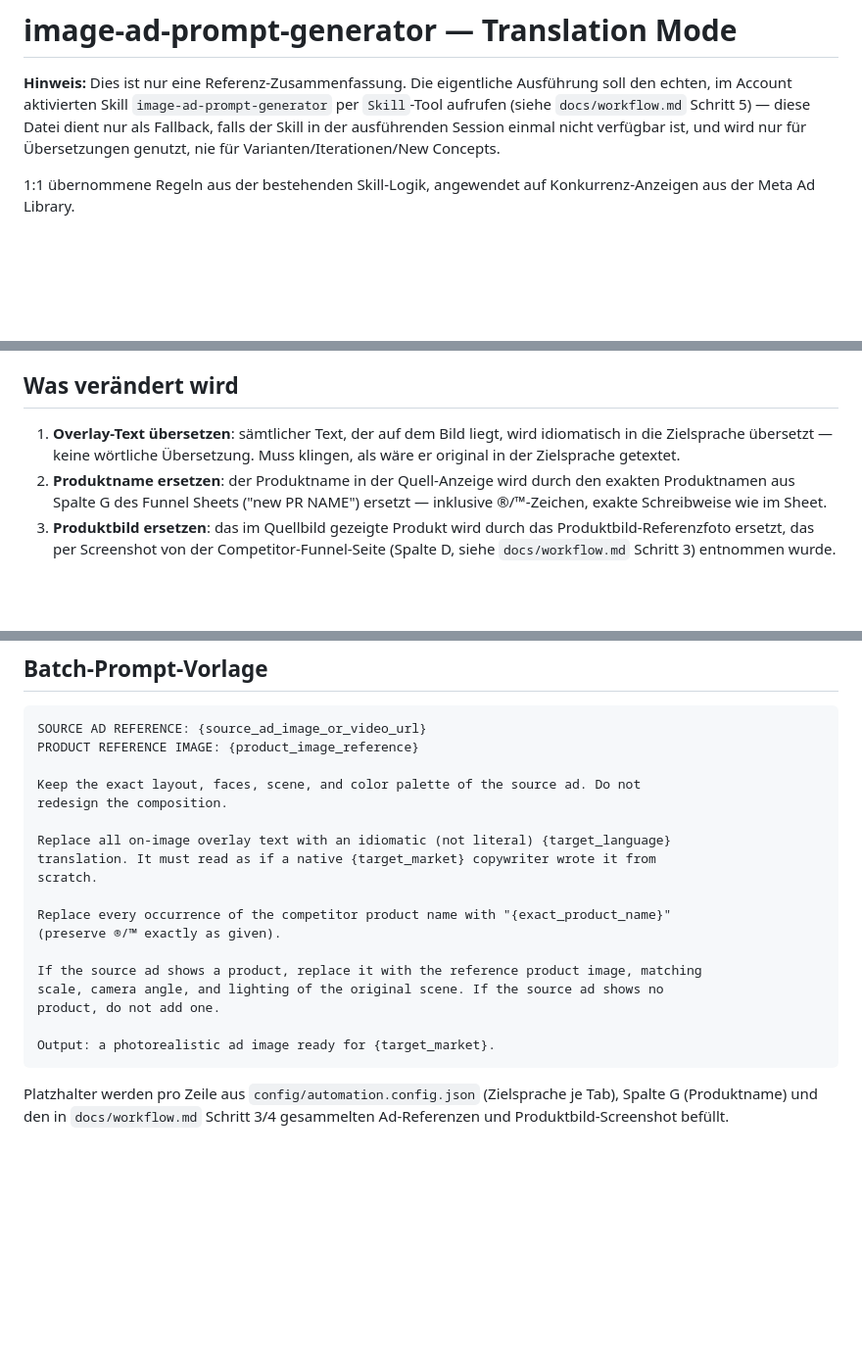
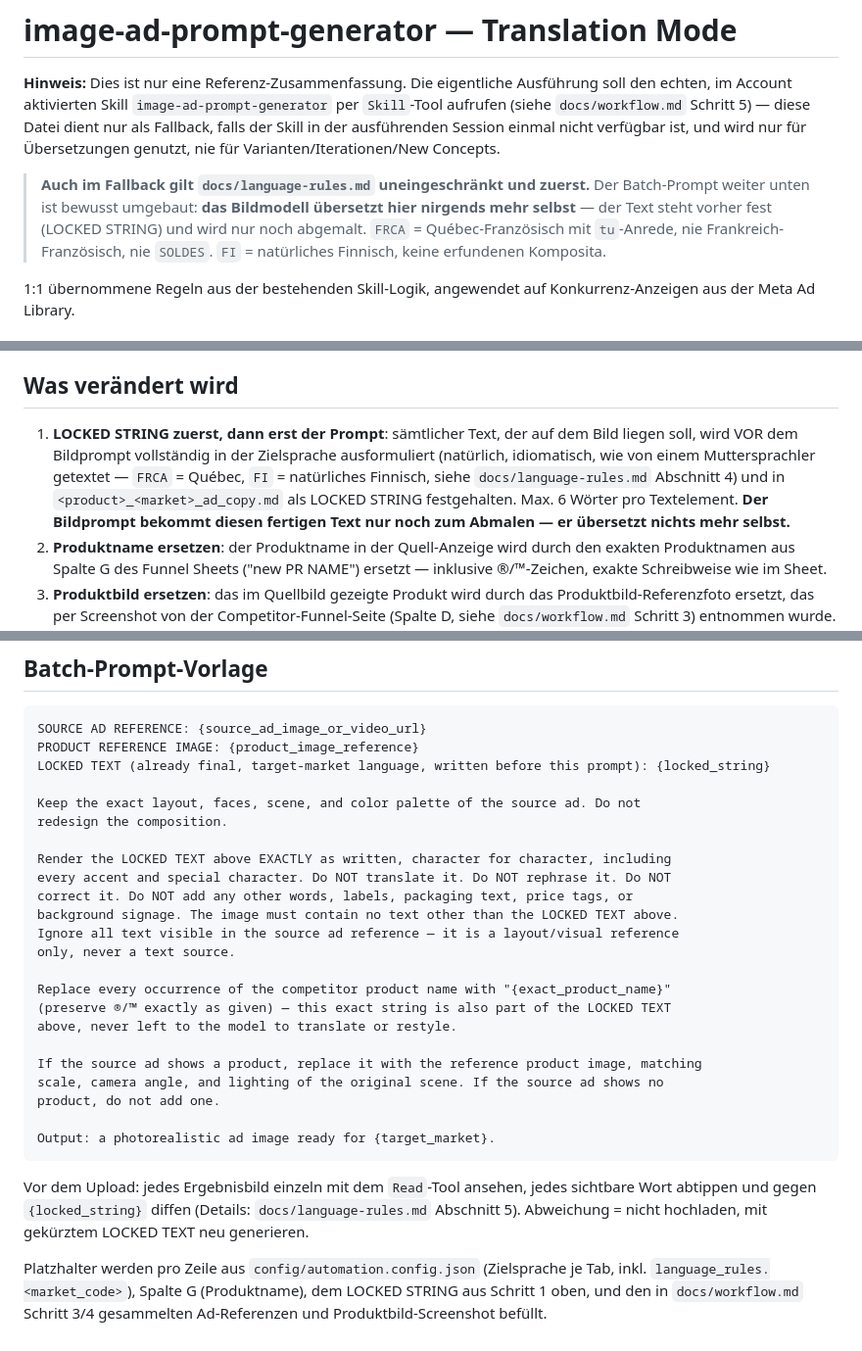
Before and after one commit to J9Jeannine/image-automation, a Markdown page: docs/skills/image-ad-prompt-generator.md, 3 parts joined by grey strips. Shown at 98% size. GitHub-like rendering; blank space fills up the shorter version.

Commit message:
Fallback-Skill-Kopie fixen

````diff
--- a/docs/skills/image-ad-prompt-generator.md
+++ b/docs/skills/image-ad-prompt-generator.md
@@ -5,6 +5,12 @@ den echten, im Account aktivierten Skill `image-ad-prompt-generator` per `Skill`
 aufrufen (siehe `docs/workflow.md` Schritt 5) — diese Datei dient nur als Fallback, falls
 der Skill in der ausführenden Session einmal nicht verfügbar ist, und wird nur für
 Übersetzungen genutzt, nie für Varianten/Iterationen/New Concepts.
+
+> **Auch im Fallback gilt `docs/language-rules.md` uneingeschränkt und zuerst.** Der
+> Batch-Prompt weiter unten ist bewusst umgebaut: **das Bildmodell übersetzt hier
+> nirgends mehr selbst** — der Text steht vorher fest (LOCKED STRING) und wird nur noch
+> abgemalt. `FRCA` = Québec-Französisch mit `tu`-Anrede, nie Frankreich-Französisch,
+> nie `SOLDES`. `FI` = natürliches Finnisch, keine erfundenen Komposita.
 
 1:1 übernommene Regeln aus der bestehenden Skill-Logik, angewendet auf Konkurrenz-Anzeigen
 aus der Meta Ad Library.
@@ -24,9 +30,13 @@ angewendet.
 
 ## Was verändert wird
 
-1. **Overlay-Text übersetzen**: sämtlicher Text, der auf dem Bild liegt, wird idiomatisch
-   in die Zielsprache übersetzt — keine wörtliche Übersetzung. Muss klingen, als wäre er
-   original in der Zielsprache getextet.
+1. **LOCKED STRING zuerst, dann erst der Prompt**: sämtlicher Text, der auf dem Bild
+   liegen soll, wird VOR dem Bildprompt vollständig in der Zielsprache ausformuliert
+   (natürlich, idiomatisch, wie von einem Muttersprachler getextet — `FRCA` = Québec,
+   `FI` = natürliches Finnisch, siehe `docs/language-rules.md` Abschnitt 4) und in
+   `<product>_<market>_ad_copy.md` als LOCKED STRING festgehalten. Max. 6 Wörter pro
+   Textelement. **Der Bildprompt bekommt diesen fertigen Text nur noch zum Abmalen —
+   er übersetzt nichts mehr selbst.**
 2. **Produktname ersetzen**: der Produktname in der Quell-Anzeige wird durch den exakten
    Produktnamen aus Spalte G des Funnel Sheets ("new PR NAME") ersetzt — inklusive
    ®/™-Zeichen, exakte Schreibweise wie im Sheet.
@@ -55,16 +65,21 @@ Batch-Prompt läuft.
 ```
 SOURCE AD REFERENCE: {source_ad_image_or_video_url}
 PRODUCT REFERENCE IMAGE: {product_image_reference}
+LOCKED TEXT (already final, target-market language, written before this prompt): {locked_string}
 
 Keep the exact layout, faces, scene, and color palette of the source ad. Do not
 redesign the composition.
 
-Replace all on-image overlay text with an idiomatic (not literal) {target_language}
-translation. It must read as if a native {target_market} copywriter wrote it from
-scratch.
+Render the LOCKED TEXT above EXACTLY as written, character for character, including
+every accent and special character. Do NOT translate it. Do NOT rephrase it. Do NOT
+correct it. Do NOT add any other words, labels, packaging text, price tags, or
+background signage. The image must contain no text other than the LOCKED TEXT above.
+Ignore all text visible in the source ad reference — it is a layout/visual reference
+only, never a text source.
 
 Replace every occurrence of the competitor product name with "{exact_product_name}"
-(preserve ®/™ exactly as given).
+(preserve ®/™ exactly as given) — this exact string is also part of the LOCKED TEXT
+above, never left to the model to translate or restyle.
 
 If the source ad shows a product, replace it with the reference product image, matching
 scale, camera angle, and lighting of the original scene. If the source ad shows no
@@ -73,6 +88,11 @@ product, do not add one.
 Output: a photorealistic ad image ready for {target_market}.
 ```
 
-Platzhalter werden pro Zeile aus `config/automation.config.json` (Zielsprache je Tab),
-Spalte G (Produktname) und den in `docs/workflow.md` Schritt 3/4 gesammelten
-Ad-Referenzen und Produktbild-Screenshot befüllt.
+Vor dem Upload: jedes Ergebnisbild einzeln mit dem `Read`-Tool ansehen, jedes sichtbare
+Wort abtippen und gegen `{locked_string}` diffen (Details: `docs/language-rules.md`
+Abschnitt 5). Abweichung = nicht hochladen, mit gekürztem LOCKED TEXT neu generieren.
+
+Platzhalter werden pro Zeile aus `config/automation.config.json` (Zielsprache je Tab,
+inkl. `language_rules.<market_code>`), Spalte G (Produktname), dem LOCKED STRING aus
+Schritt 1 oben, und den in `docs/workflow.md` Schritt 3/4 gesammelten Ad-Referenzen und
+Produktbild-Screenshot befüllt.
````
